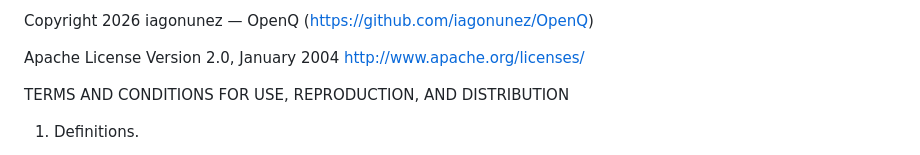
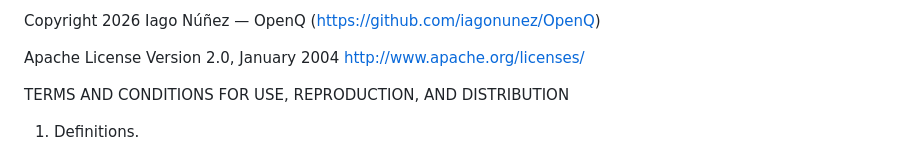
Before and after one commit to iagonunez/OpenQ, a Markdown page: LICENSE.md, the part around the change. GitHub-like rendering.

```diff
--- a/LICENSE.md
+++ b/LICENSE.md
@@ -1,4 +1,4 @@
-Copyright 2026 iagonunez — OpenQ (https://github.com/iagonunez/OpenQ)
+Copyright 2026 Iago Núñez — OpenQ (https://github.com/iagonunez/OpenQ)
 
 Apache License
 Version 2.0, January 2004
```
